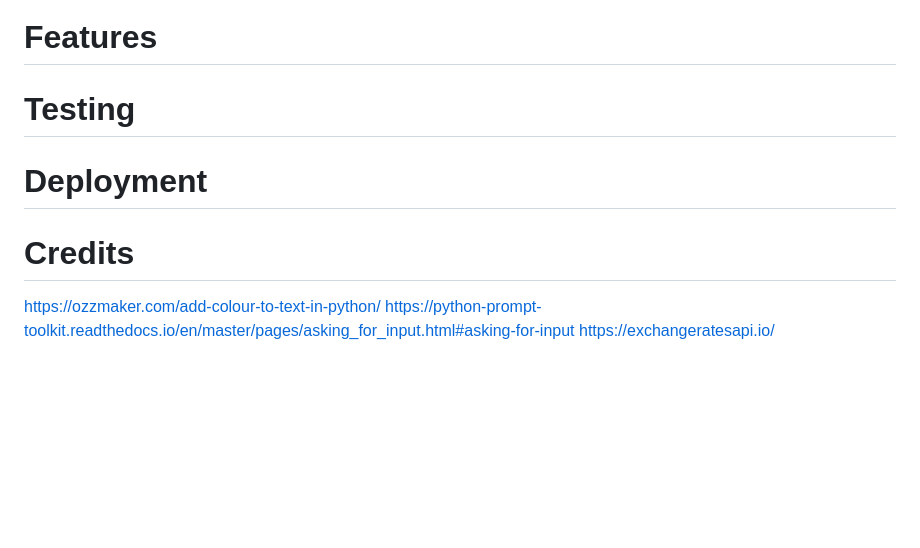
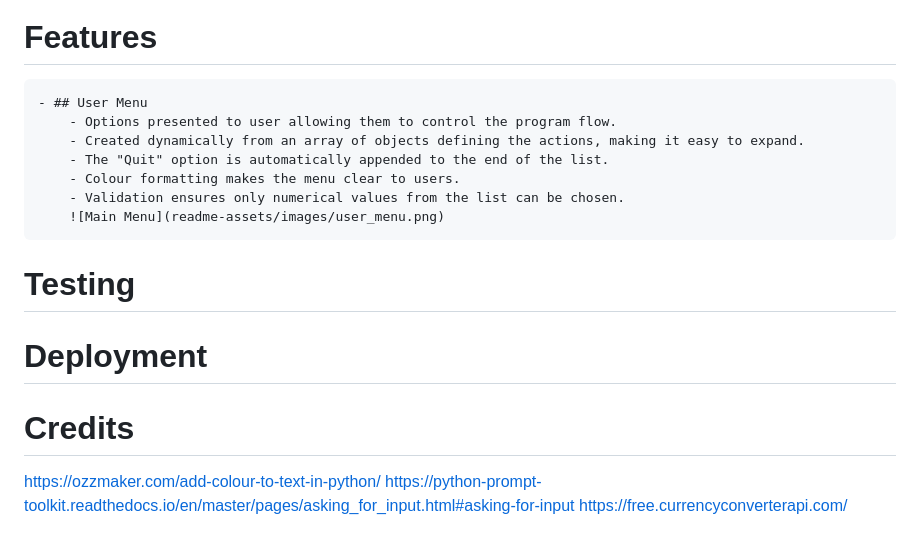
Before and after one commit to SiJiL82/currency-converter, a Markdown page: README.md, the part around the change. Drawn GitHub-style; blank space fills up the shorter version.

Commit message:
Add user menu description to Readme

```diff
--- a/README.md
+++ b/README.md
@@ -29,7 +29,13 @@ The application can be used in a web browser at [LINK]
 Below is a high level overview of the workflow through the application.
 ![Currency Converter Workflow](readme-assets/images/currency-converter-workflow.png)
 # Features
-
+    - ## User Menu
+        - Options presented to user allowing them to control the program flow.
+        - Created dynamically from an array of objects defining the actions, making it easy to expand.
+        - The "Quit" option is automatically appended to the end of the list.
+        - Colour formatting makes the menu clear to users.
+        - Validation ensures only numerical values from the list can be chosen.
+        ![Main Menu](readme-assets/images/user_menu.png)
 # Testing
 
 # Deployment
@@ -37,4 +43,4 @@ Below is a high level overview of the workflow through the application.
 # Credits
 https://ozzmaker.com/add-colour-to-text-in-python/
 https://python-prompt-toolkit.readthedocs.io/en/master/pages/asking_for_input.html#asking-for-input
-https://exchangeratesapi.io/
+https://free.currencyconverterapi.com/
```
Also changed, not shown: readme-assets/images/user_menu.png (added).
